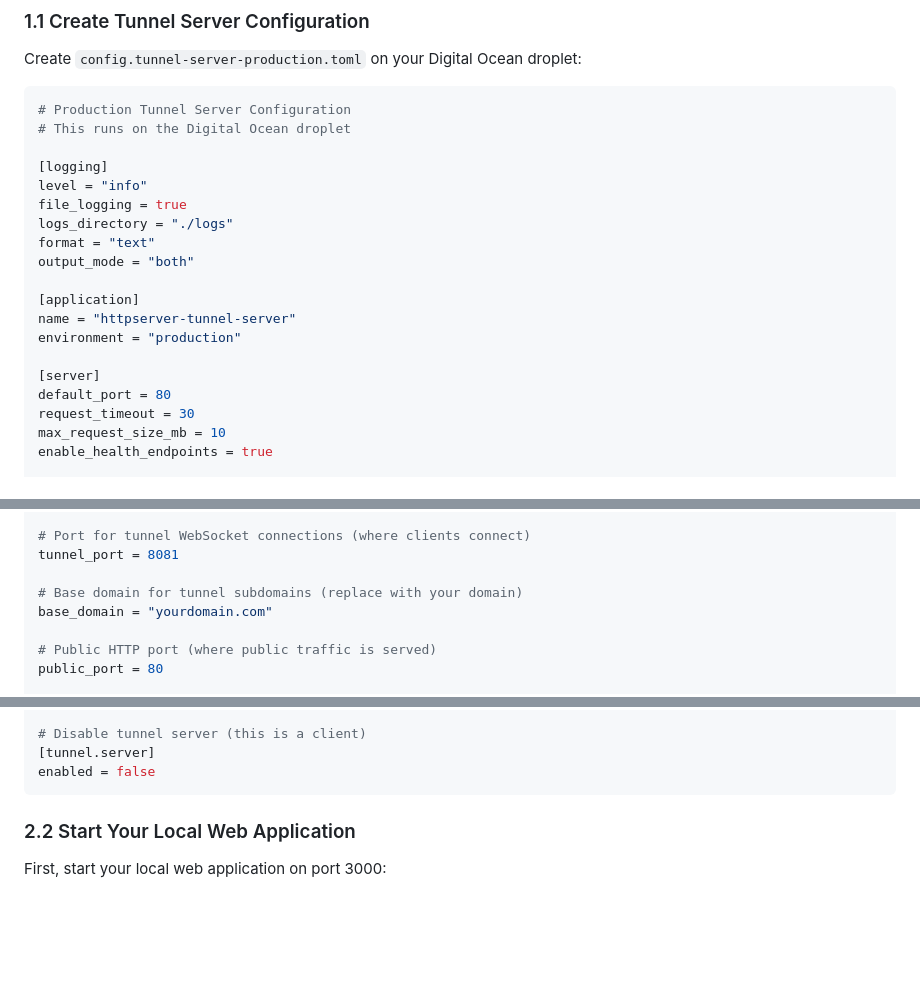
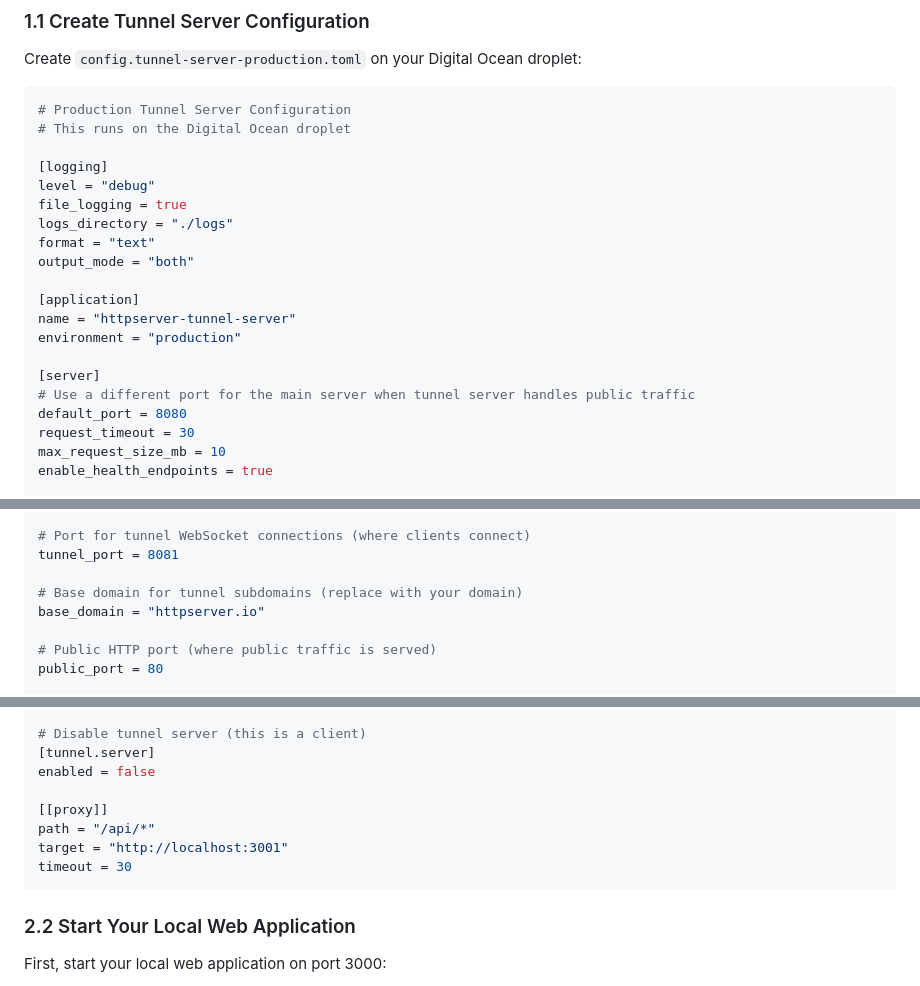
Before and after one commit to raymanaeron/rusty_webserver, a Markdown page: simple_tunnel_example.md, 3 parts joined by grey strips. Drawn GitHub-style; blank space fills up the shorter version.

````diff
--- a/simple_tunnel_example.md
+++ b/simple_tunnel_example.md
@@ -37,7 +37,7 @@ Create `config.tunnel-server-production.toml` on your Digital Ocean droplet:
 # This runs on the Digital Ocean droplet
 
 [logging]
-level = "info"
+level = "debug"
 file_logging = true
 logs_directory = "./logs"
 format = "text"
@@ -48,7 +48,8 @@ name = "httpserver-tunnel-server"
 environment = "production"
 
 [server]
-default_port = 80
+# Use a different port for the main server when tunnel server handles public traffic
+default_port = 8080
 request_timeout = 30
 max_request_size_mb = 10
 enable_health_endpoints = true
@@ -74,7 +75,7 @@ enabled = true
 tunnel_port = 8081
 
 # Base domain for tunnel subdomains (replace with your domain)
-base_domain = "yourdomain.com"
+base_domain = "httpserver.io"
 
 # Public HTTP port (where public traffic is served)
 public_port = 80
@@ -258,6 +259,11 @@ verify_server = false
 # Disable tunnel server (this is a client)
 [tunnel.server]
 enabled = false
+
+[[proxy]]
+path = "/api/*"
+target = "http://localhost:3001"
+timeout = 30
 ```
 
 ### 2.2 Start Your Local Web Application
````
Also changed, not shown: other parts of simple_tunnel_example.md (+2 -2 lines).
